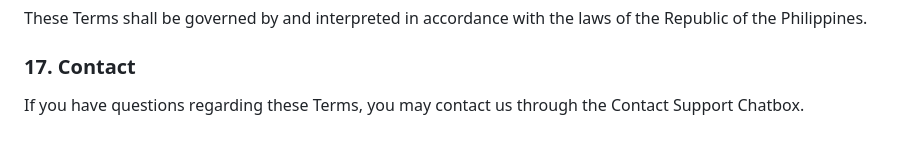
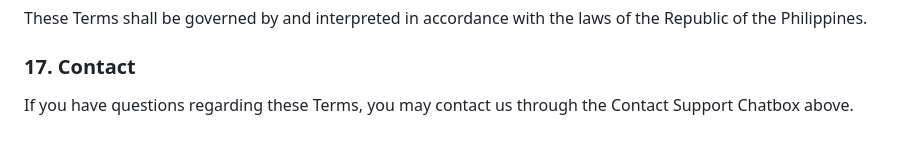
Before and after one commit to delvdeepr/gitpress, a Markdown page: nookwall/pages/terms_of_use.md, the part around the change. Rendered like a GitHub page.

```diff
--- a/nookwall/pages/terms_of_use.md
+++ b/nookwall/pages/terms_of_use.md
@@ -141,4 +141,4 @@ These Terms shall be governed by and interpreted in accordance with the laws of
 
 ### 17. Contact
 
-If you have questions regarding these Terms, you may contact us through the Contact Support Chatbox.
+If you have questions regarding these Terms, you may contact us through the Contact Support Chatbox above.
```
